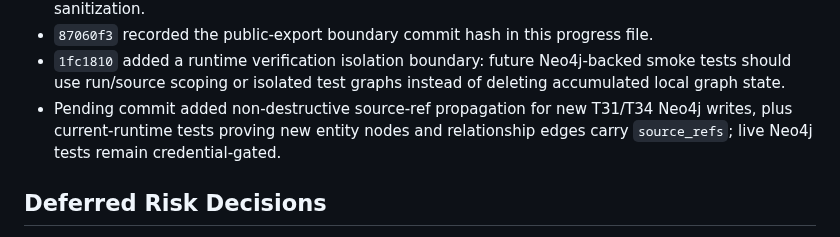
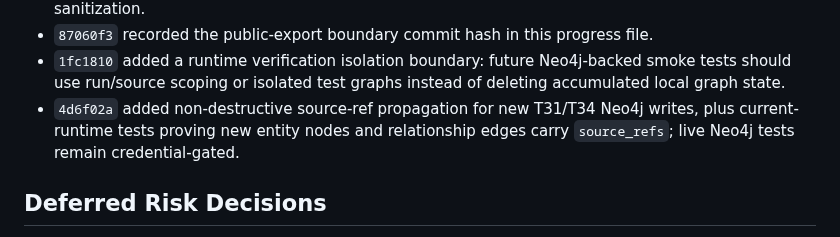
Before and after one commit to BrianMills2718/kgas1, a Markdown page: thesis_record_wiki/PROGRESS.md, the part around the change. GitHub-like rendering.

Commit message:
Record source refs smoke write commit

```diff
--- a/thesis_record_wiki/PROGRESS.md
+++ b/thesis_record_wiki/PROGRESS.md
@@ -199,7 +199,7 @@ Guarded handoff after runtime repair and preservation-wiki consolidation. Remain
 - `ff56240` added a public-export security boundary: raw PhD/KGAS archives remain preserved, while shareable exports must be derived, scanned, documented, and reviewed without in-place archive sanitization.
 - `87060f3` recorded the public-export boundary commit hash in this progress file.
 - `1fc1810` added a runtime verification isolation boundary: future Neo4j-backed smoke tests should use run/source scoping or isolated test graphs instead of deleting accumulated local graph state.
-- Pending commit added non-destructive source-ref propagation for new T31/T34 Neo4j writes, plus current-runtime tests proving new entity nodes and relationship edges carry `source_refs`; live Neo4j tests remain credential-gated.
+- `4d6f02a` added non-destructive source-ref propagation for new T31/T34 Neo4j writes, plus current-runtime tests proving new entity nodes and relationship edges carry `source_refs`; live Neo4j tests remain credential-gated.
 
 ## Deferred Risk Decisions
 
```
